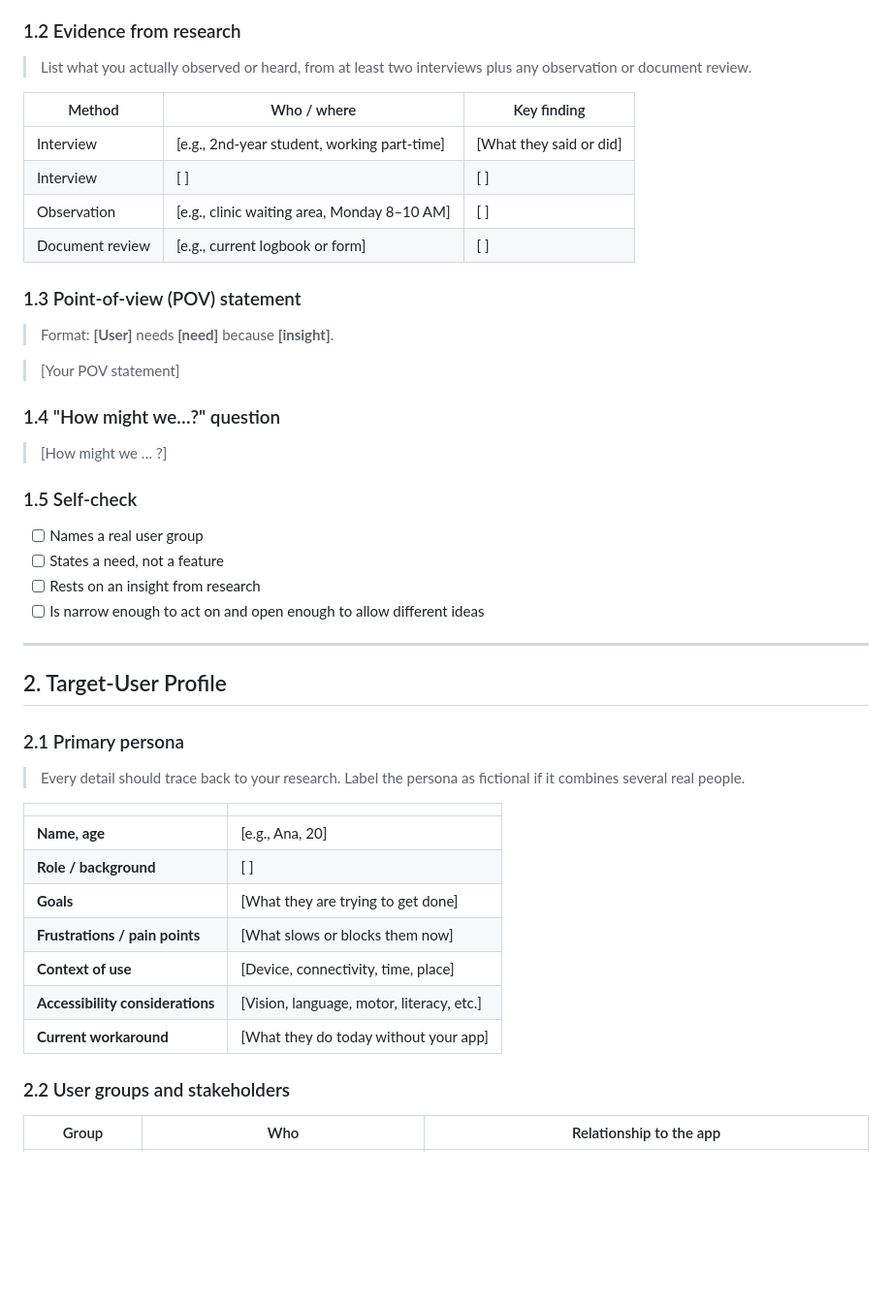
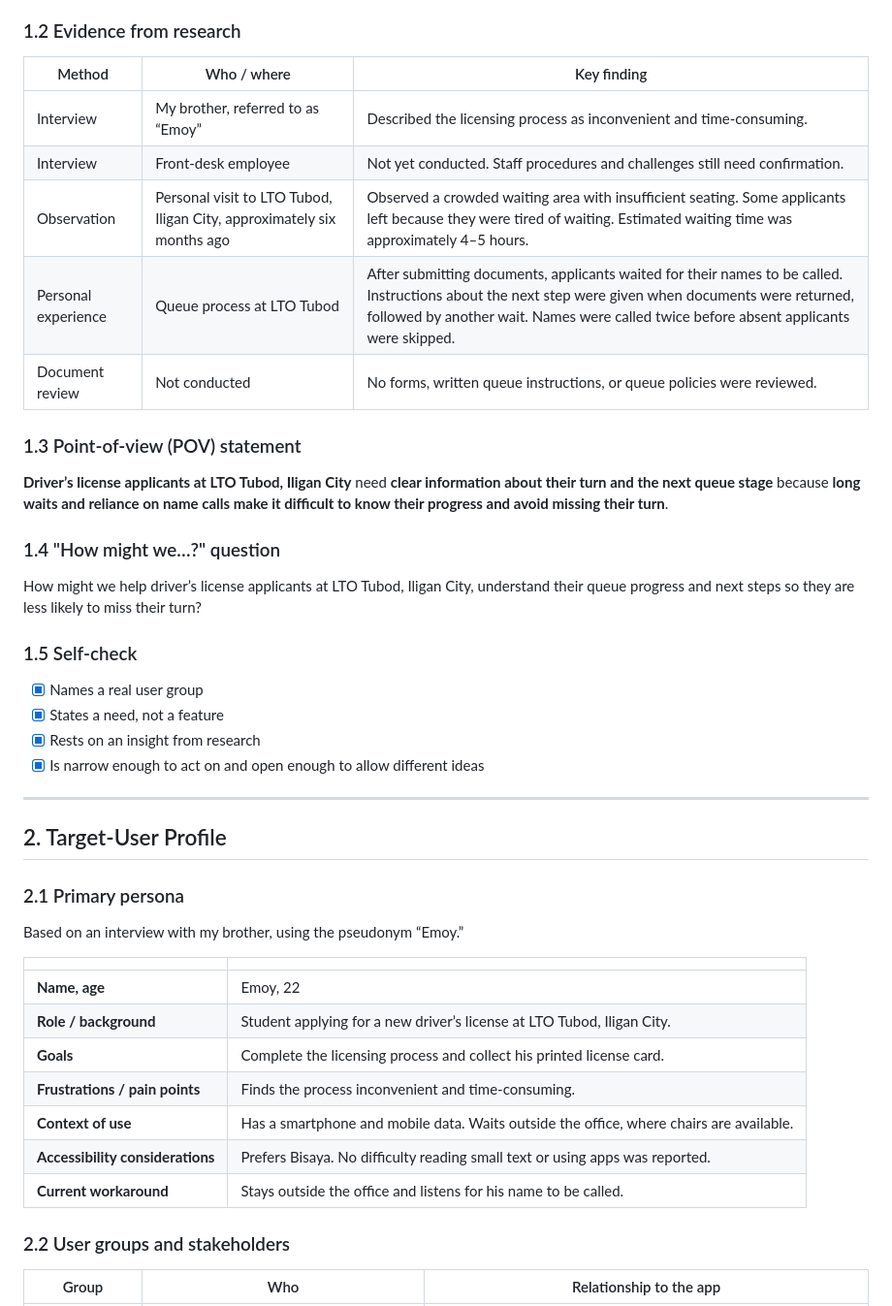
Before and after one commit to gaynethacol/CCC181, a Markdown page: docs/Week1/README.md, the part around the change. Shown at 97% size. Drawn GitHub-style; blank space fills up the shorter version.

Commit message:
Update Week 1 proposal and applicant persona

```diff
--- a/docs/Week1/README.md
+++ b/docs/Week1/README.md
@@ -19,31 +19,28 @@ This problem occurs at the Land Transportation Office (LTO) in Tubod, Iligan Cit
 
 ### 1.2 Evidence from research
 
-> List what you actually observed or heard, from at least two interviews plus any observation or document review.
-
 | Method | Who / where | Key finding |
 |---|---|---|
-| Interview | [e.g., 2nd-year student, working part-time] | [What they said or did] |
-| Interview | [ ] | [ ] |
-| Observation | [e.g., clinic waiting area, Monday 8–10 AM] | [ ] |
-| Document review | [e.g., current logbook or form] | [ ] |
+| Interview | My brother, referred to as “Emoy” | Described the licensing process as inconvenient and time-consuming. |
+| Interview | Front-desk employee | Not yet conducted. Staff procedures and challenges still need confirmation. |
+| Observation | Personal visit to LTO Tubod, Iligan City, approximately six months ago | Observed a crowded waiting area with insufficient seating. Some applicants left because they were tired of waiting. Estimated waiting time was approximately 4–5 hours. |
+| Personal experience | Queue process at LTO Tubod | After submitting documents, applicants waited for their names to be called. Instructions about the next step were given when documents were returned, followed by another wait. Names were called twice before absent applicants were skipped. |
+| Document review | Not conducted | No forms, written queue instructions, or queue policies were reviewed. |1
 
 ### 1.3 Point-of-view (POV) statement
 
-> Format: **[User]** needs **[need]** because **[insight]**.
-
-> [Your POV statement]
+**Driver’s license applicants at LTO Tubod, Iligan City** need **clear information about their turn and the next queue stage** because **long waits and reliance on name calls make it difficult to know their progress and avoid missing their turn**.
 
 ### 1.4 "How might we…?" question
 
-> [How might we … ?]
+How might we help driver’s license applicants at LTO Tubod, Iligan City, understand their queue progress and next steps so they are less likely to miss their turn?
 
 ### 1.5 Self-check
 
-- [ ] Names a real user group
-- [ ] States a need, not a feature
-- [ ] Rests on an insight from research
-- [ ] Is narrow enough to act on and open enough to allow different ideas
+- [x] Names a real user group
+- [x] States a need, not a feature
+- [x] Rests on an insight from research
+- [x] Is narrow enough to act on and open enough to allow different ideas
 
 ---
 
@@ -51,17 +48,17 @@ This problem occurs at the Land Transportation Office (LTO) in Tubod, Iligan Cit
 
 ### 2.1 Primary persona
 
-> Every detail should trace back to your research. Label the persona as fictional if it combines several real people.
+Based on an interview with my brother, using the pseudonym “Emoy.”
 
 | | |
 |---|---|
-| **Name, age** | [e.g., Ana, 20] |
-| **Role / background** | [ ] |
-| **Goals** | [What they are trying to get done] |
-| **Frustrations / pain points** | [What slows or blocks them now] |
-| **Context of use** | [Device, connectivity, time, place] |
-| **Accessibility considerations** | [Vision, language, motor, literacy, etc.] |
-| **Current workaround** | [What they do today without your app] |
+| **Name, age** | Emoy, 22 |
+| **Role / background** | Student applying for a new driver’s license at LTO Tubod, Iligan City. |
+| **Goals** | Complete the licensing process and collect his printed license card. |
+| **Frustrations / pain points** | Finds the process inconvenient and time-consuming. |
+| **Context of use** | Has a smartphone and mobile data. Waits outside the office, where chairs are available. |
+| **Accessibility considerations** | Prefers Bisaya. No difficulty reading small text or using apps was reported. |
+| **Current workaround** | Stays outside the office and listens for his name to be called. |
 
 ### 2.2 User groups and stakeholders
 
```
